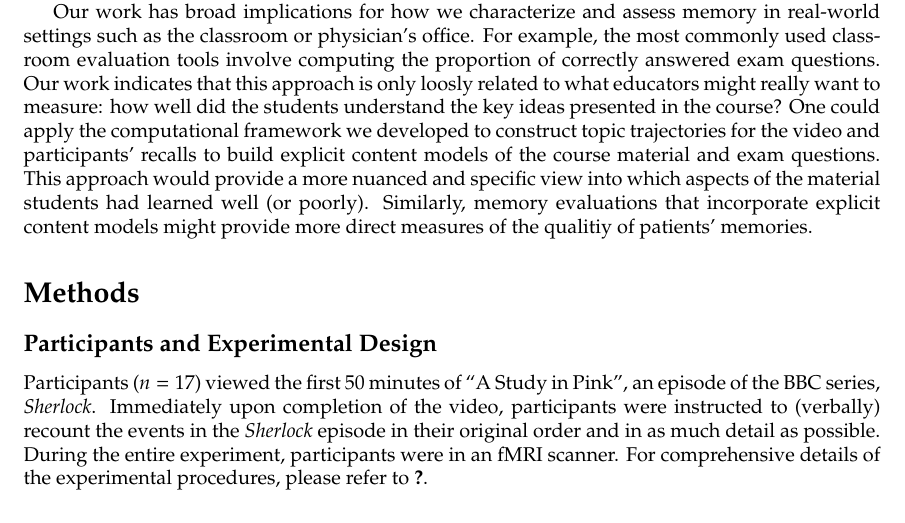
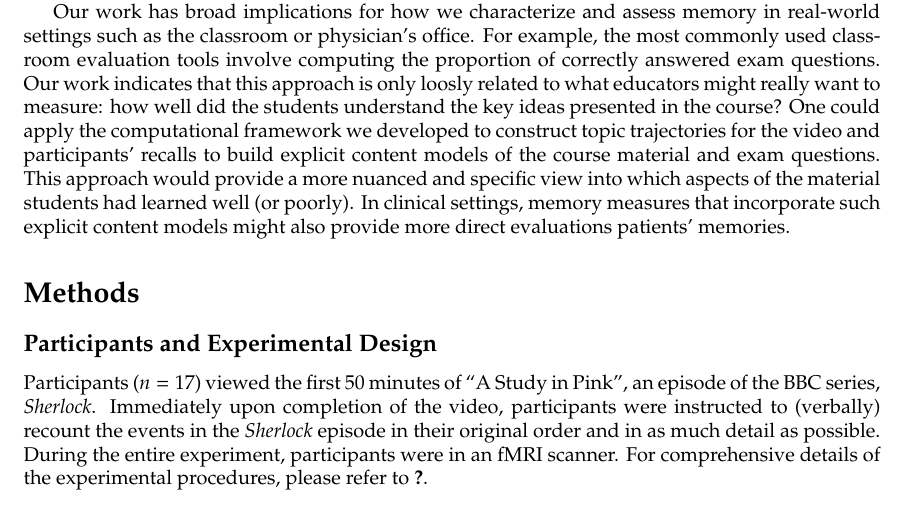
Before and after one commit to ContextLab/sherlock-topic-model-paper, a LaTeX paper (paper/main.tex): part of page 11 of 14, cut so that both start at the same text. Compiled offline with pdfLaTeX; a missing bibliography style is replaced by a similar one.

Commit message:
draft of discussion complete

```diff
--- a/paper/main.tex
+++ b/paper/main.tex
@@ -105,16 +105,8 @@ The results thus far tell us about which aspects of the dynamic content in the e
 
 One approach to identifying neural responses to naturalistic stimuli (including experiences) entails building a model of the stimulus and searching for brain regions whose responses are consistent with the model.  In prior work, a series of studies from Uri Hasson's group~\citep{LernEtal11, SimoEtal16, ChenEtal17, BaldEtal17, ZadbEtal17} have extended this approach with a clever twist.  Rather than building an explicit stimulus model, these studies instead search for brain responses (while experiencing the stimulus) that are reliably similar across individuals.  So called \textit{inter-subject correlation} (ISC) and \textit{inter-subject functional connectivity} (ISFC) analyses effectively treat other people's brain responses to the stimulus as a ``model'' of how its features change over time.  By contrast, in our present work we used topic models and HMMs to construct an explicit stimulus model (i.e., the topic trajectory of the movie).  When we searched for brain structures whose responses are consistent with the video's topic trajectory, we identified a network of structures that overlaped strongly with the ``long temporal receptive window'' network reported by the Hasson group~\citep[e.g., compare our Fig.~\ref{fig:brainz}A with the map of long temporal receptive window voxels in ][]{LernEtal11}.  This provides support for the notion that part of the long temporal receptive window network may be maintaining an explicit model of the stimulus dynamics.  When we performed a similar analysis after swapping out the video's topic trajectory with the recall topic trajectories of each individual participant, this allowed us to identify brain regions whose responses (as the participants viewed the video) reflected how the video trajectory would be transformed in memory (as reflected by the recall topic trajectory).  The analysis revealed that the rMTL and vmPFC may play a role in this person-specific transformation from experience into memory.  The role of the MTL in episodic memory encoding has been well-reported~\citep[e.g., ][]{PallWagn02, DavaEtAl03, RangEtal04, Dava06}.  Prior work has also implicated the medial prefrontal cortex in representing ``schema'' knowledge~\citep[i.e., general knowledge about the format of an ongoing experience given prior similar experiencs; ][]{KestEtal12, GilbMarl17}.  Integrating across our study and this prior work, one interpretation is that the person-specific transformations mediated (or represented) by the rMTL and vmPFC may reflect schema knowledge being leveraged, formed, or updated, incorporating ongoing experience into previously acquired knowledge.
 
-Our work has broad implications for how we characterize and assess memory in real-world settings such as the classroom or physician's office.  For example, the most commonly used classroom evaluation tools involve computing the proportion of correctly answered exam questions.  Our work indicates that this approach is only loosly related to what educators might really want to measure: how well did the students understand the key ideas presented in the course?  One could apply the computational framework we developed to construct topic trajectories for the video and participants' recalls to build explicit content models of the course material and exam questions.  This approach would provide a more nuanced and specific view into which aspects of the material students had learned well (or poorly).  Similarly, memory evaluations that incorporate explicit content models might provide more direct measures of the qualitiy of patients' memories.
+Our work has broad implications for how we characterize and assess memory in real-world settings such as the classroom or physician's office.  For example, the most commonly used classroom evaluation tools involve computing the proportion of correctly answered exam questions.  Our work indicates that this approach is only loosly related to what educators might really want to measure: how well did the students understand the key ideas presented in the course?  One could apply the computational framework we developed to construct topic trajectories for the video and participants' recalls to build explicit content models of the course material and exam questions.  This approach would provide a more nuanced and specific view into which aspects of the material students had learned well (or poorly).  In clinical settings, memory measures that incorporate such explicit content models might also provide more direct evaluations patients' memories.
 
-
-
-
-
-% JRM THOUGHTS ON DISCUSSION:
-% - Nature says "1-2 short paragraphs" -- needs to be much shorter.
-% - I think we can get rid of anything we mention in the intro or results
-% - Things not easily presented elsewhere are the background on the brain results and applications to education metrics.  I think we can focus on those two parts, add an "overview" and "conclusion" (potentially), and cut the rest.
 
 
 
```
Also changed, not shown: paper/boneyard.tex (+12 -0 lines).
